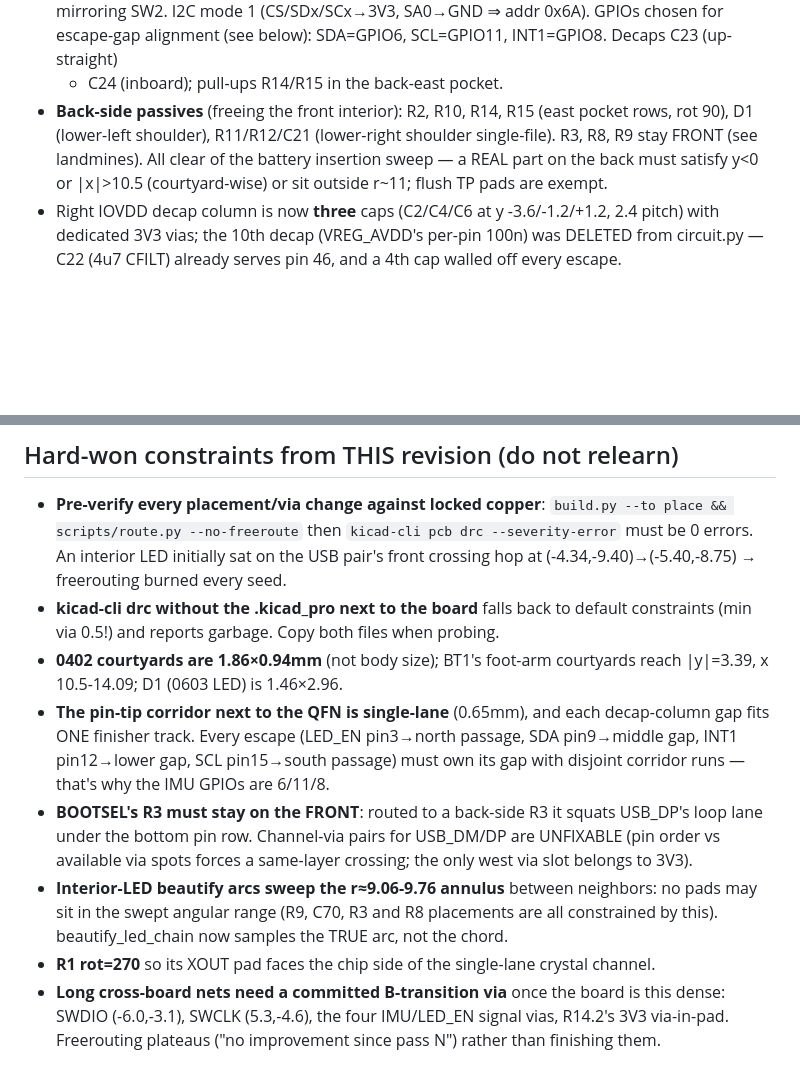
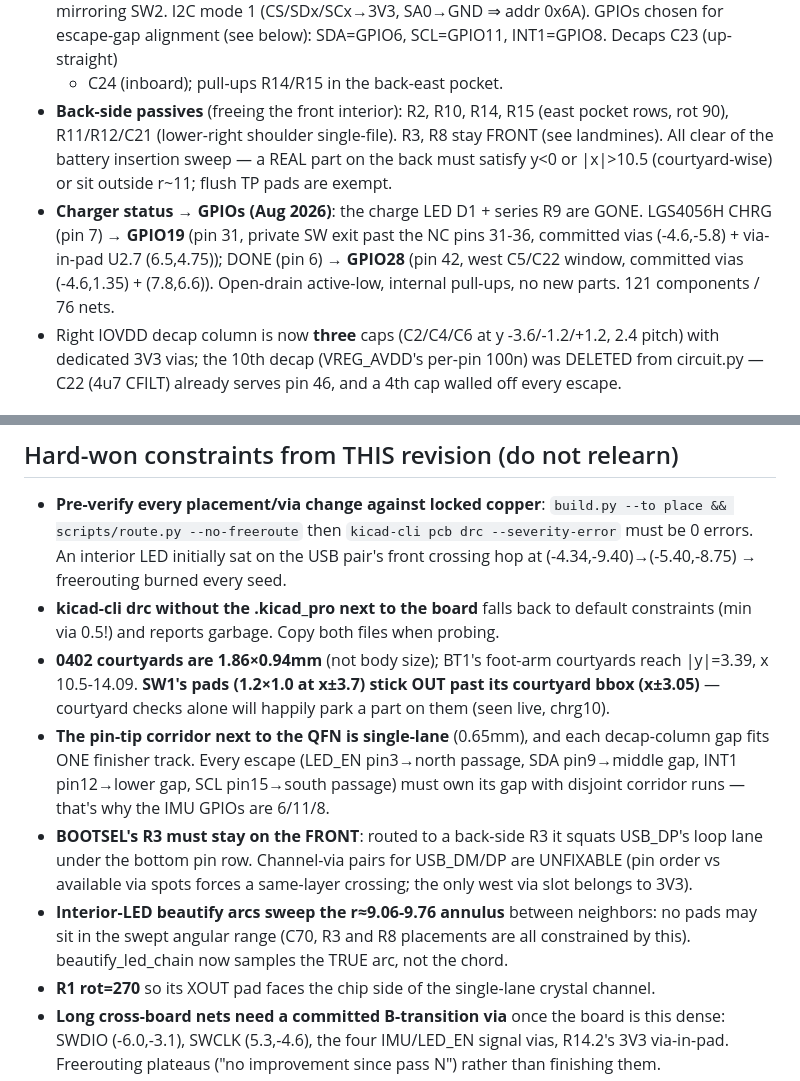
Before and after one commit to sequoia-hope/simple-earring, a Markdown page: docs/PLAN.md, 2 parts joined by grey strips. Rendered like a GitHub page; blank space fills up the shorter version.

Commit message:
docs/PLAN.md: charger-status-to-GPIO revision recorded; D1/R9 references removed
Co-Authored-By: Claude Fable 5 <noreply@anthropic.com>

```diff
--- a/docs/PLAN.md
+++ b/docs/PLAN.md
@@ -24,11 +24,17 @@ warnings only) build of a Ø30.5mm teardrop earring:
   below): SDA=GPIO6, SCL=GPIO11, INT1=GPIO8. Decaps C23 (up-straight)
   + C24 (inboard); pull-ups R14/R15 in the back-east pocket.
 - **Back-side passives** (freeing the front interior): R2, R10, R14,
-  R15 (east pocket rows, rot 90), D1 (lower-left shoulder), R11/R12/C21
-  (lower-right shoulder single-file). R3, R8, R9 stay FRONT (see
-  landmines). All clear of the battery insertion sweep — a REAL part on
-  the back must satisfy y<0 or |x|>10.5 (courtyard-wise) or sit outside
-  r~11; flush TP pads are exempt.
+  R15 (east pocket rows, rot 90), R11/R12/C21 (lower-right shoulder
+  single-file). R3, R8 stay FRONT (see landmines). All clear of the
+  battery insertion sweep — a REAL part on the back must satisfy y<0 or
+  |x|>10.5 (courtyard-wise) or sit outside r~11; flush TP pads are
+  exempt.
+- **Charger status → GPIOs (Aug 2026)**: the charge LED D1 + series R9
+  are GONE. LGS4056H CHRG (pin 7) → **GPIO19** (pin 31, private SW exit
+  past the NC pins 31-36, committed vias (-4.6,-5.8) + via-in-pad U2.7
+  (6.5,4.75)); DONE (pin 6) → **GPIO28** (pin 42, west C5/C22 window,
+  committed vias (-4.6,1.35) + (7.8,6.6)). Open-drain active-low,
+  internal pull-ups, no new parts. 121 components / 76 nets.
 - Right IOVDD decap column is now **three** caps (C2/C4/C6 at
   y -3.6/-1.2/+1.2, 2.4 pitch) with dedicated 3V3 vias; the 10th decap
   (VREG_AVDD's per-pin 100n) was DELETED from circuit.py — C22 (4u7
@@ -52,7 +58,9 @@ from the exported PNGs, so they track kicad-cli's theme automatically.
   to default constraints (min via 0.5!) and reports garbage. Copy both
   files when probing.
 - **0402 courtyards are 1.86×0.94mm** (not body size); BT1's foot-arm
-  courtyards reach |y|=3.39, x 10.5-14.09; D1 (0603 LED) is 1.46×2.96.
+  courtyards reach |y|=3.39, x 10.5-14.09. **SW1's pads (1.2×1.0 at
+  x±3.7) stick OUT past its courtyard bbox (x±3.05)** — courtyard
+  checks alone will happily park a part on them (seen live, chrg10).
 - **The pin-tip corridor next to the QFN is single-lane** (0.65mm), and
   each decap-column gap fits ONE finisher track. Every escape
   (LED_EN pin3→north passage, SDA pin9→middle gap, INT1 pin12→lower
@@ -63,9 +71,9 @@ from the exported PNGs, so they track kicad-cli's theme automatically.
   for USB_DM/DP are UNFIXABLE (pin order vs available via spots forces
   a same-layer crossing; the only west via slot belongs to 3V3).
 - **Interior-LED beautify arcs sweep the r≈9.06-9.76 annulus** between
-  neighbors: no pads may sit in the swept angular range (R9, C70, R3
-  and R8 placements are all constrained by this). beautify_led_chain
-  now samples the TRUE arc, not the chord.
+  neighbors: no pads may sit in the swept angular range (C70, R3 and R8
+  placements are all constrained by this). beautify_led_chain now
+  samples the TRUE arc, not the chord.
 - **R1 rot=270** so its XOUT pad faces the chip side of the single-lane
   crystal channel.
 - **Long cross-board nets need a committed B-transition via** once the
```
